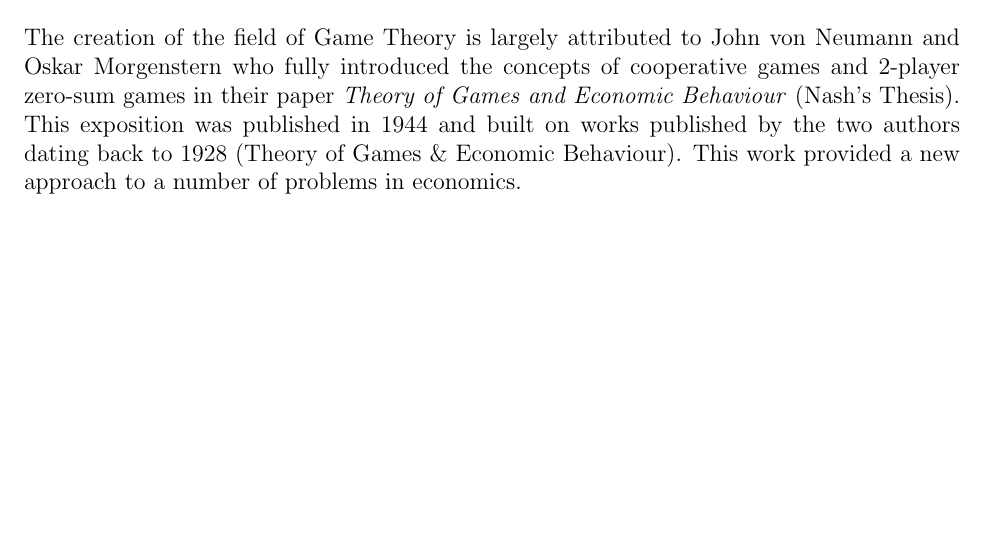
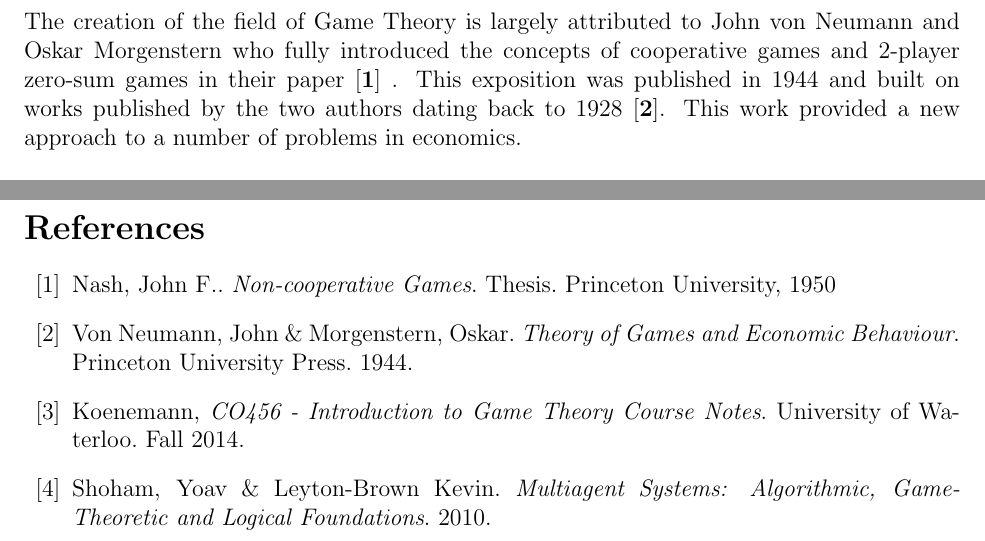
Before and after one commit to byeh/CO480-Project, a LaTeX document (CO480 First Edition.tex): part of page 3 of 14 before the commit and two parts of pages 3 and 15 of 15 after it, the two joined at a grey line, cut so that both start at the same text, the shorter picture padded with empty space. Compiled offline with pdfLaTeX; an older LaTeX class or package is replaced by its successor.

Commit message:
added some of michael's sources

```diff
--- a/CO480 First Edition.tex
+++ b/CO480 First Edition.tex
@@ -1,6 +1,7 @@
 \documentclass[12pt]{article}
 \usepackage{fullpage,url,amssymb,epsfig,color,xspace,amsmath}
 \usepackage{graphicx}
+\usepackage{biblatex}
 \usepackage{bbm}
 \usepackage{slashbox}
 \usepackage[]{algorithm2e}
@@ -63,7 +64,7 @@
 	\singlespacing
 
 	\section{Introduction to Game Theory \& Strategic Games}
-	The creation of the field of Game Theory is largely attributed to John von Neumann and Oskar Morgenstern who fully introduced the concepts of cooperative games and 2-player zero-sum games in their paper \textit{Theory of Games and Economic Behaviour} (Nash’s Thesis). This exposition was published in 1944 and built on works published by the two authors dating back to 1928 (Theory of Games \& Economic Behaviour). This work provided a new approach to a number of problems in economics. \\
+	The creation of the field of Game Theory is largely attributed to John von Neumann and Oskar Morgenstern who fully introduced the concepts of cooperative games and 2-player zero-sum games in their paper \cite{1} . This exposition was published in 1944 and built on works published by the two authors dating back to 1928 \cite{2}. This work provided a new approach to a number of problems in economics. \\
 
 	Since this early work, the field of Game Theory has exploded. Game Theory has is used to study and explain phenomena not only in economics, but also in military tactics, biology, and in real-world corporate business decisions (e.g. Mergers \& Acquisitions, pricing decisions, supplier negotiations).
 
@@ -473,4 +474,13 @@ Therefore Player $i$ has no way to increase their utility. This argument works f
 
 $\therefore$ $\hat{x}$ is a mixed Nash Equilibrium.
 $\qed$
+
+\newpage
+\begin{thebibliography}{10}
+\bibitem{1} Nash, John F.. \textit{Non-cooperative Games}.  Thesis.  Princeton University, 1950
+\bibitem{2} Von Neumann, John \& Morgenstern, Oskar. \textit{Theory of Games and Economic Behaviour}. Princeton University Press. 1944.
+\bibitem{3} Koenemann, \textit{CO456 - Introduction to Game Theory Course Notes}. University of Waterloo. Fall 2014.
+\bibitem{4} Shoham, Yoav \& Leyton-Brown Kevin. \textit{Multiagent Systems: Algorithmic, Game-Theoretic and Logical Foundations}. 2010.
+
+\end{thebibliography}
 \end{document}
```
Also changed, not shown: CO480 First Edition.pdf, CO480 First Edition.tex (6 more changed lines).
